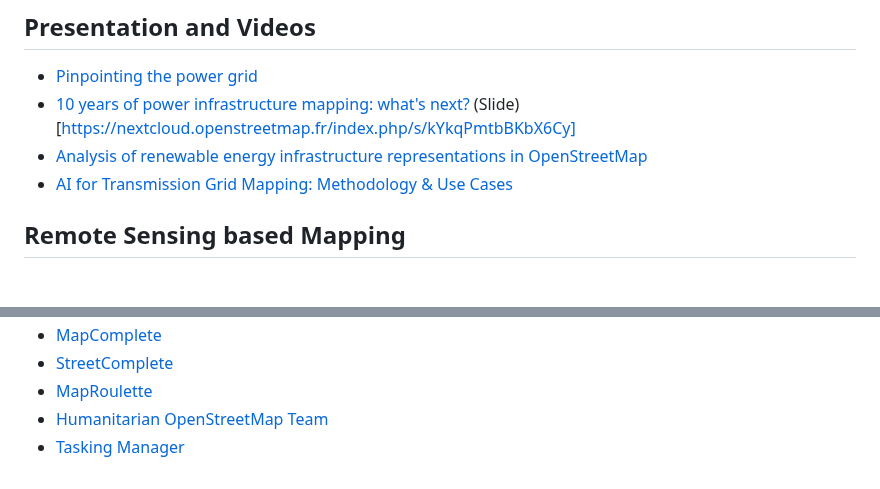
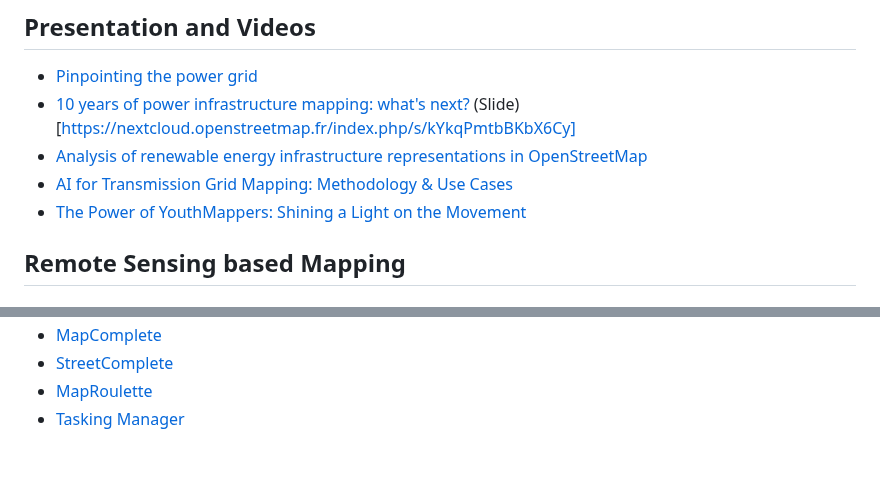
Before and after one commit to open-energy-transition/Awesome-Electrical-Grid-Mapping, a Markdown page: README.md, 2 parts joined by grey strips. Drawn GitHub-style.

Commit message:
add more about youthmappers

```diff
--- a/README.md
+++ b/README.md
@@ -64,6 +64,7 @@ A curated list of data, code, reports and other resources in the field of electr
 * [10 years of power infrastructure mapping: what's next?](https://www.youtube.com/watch?v=OSZ0zsrTWnQ) (Slide)[https://nextcloud.openstreetmap.fr/index.php/s/kYkqPmtbBKbX6Cy]
 * [Analysis of renewable energy infrastructure representations in OpenStreetMap](https://www.youtube.com/watch?v=8hYxJE_6bGw)
 * [AI for Transmission Grid Mapping: Methodology & Use Cases](https://www.youtube.com/watch?v=h6Ct5AtC1Bo)
+* [The Power of YouthMappers: Shining a Light on the Movement](https://www.youtube.com/watch?v=xWOqYtv6skI)
 
 ## Remote Sensing based Mapping
 
@@ -102,5 +104,4 @@ A curated list of data, code, reports and other resources in the field of electr
 * [MapComplete](https://mapcomplete.org/)
 * [StreetComplete](https://streetcomplete.app/)
 * [MapRoulette](https://maproulette.org/)
-* [Humanitarian OpenStreetMap Team]()
 * [Tasking Manager](https://github.com/hotosm/tasking-manager)
```
Also changed, not shown: other parts of README.md (+1 -0 lines).
